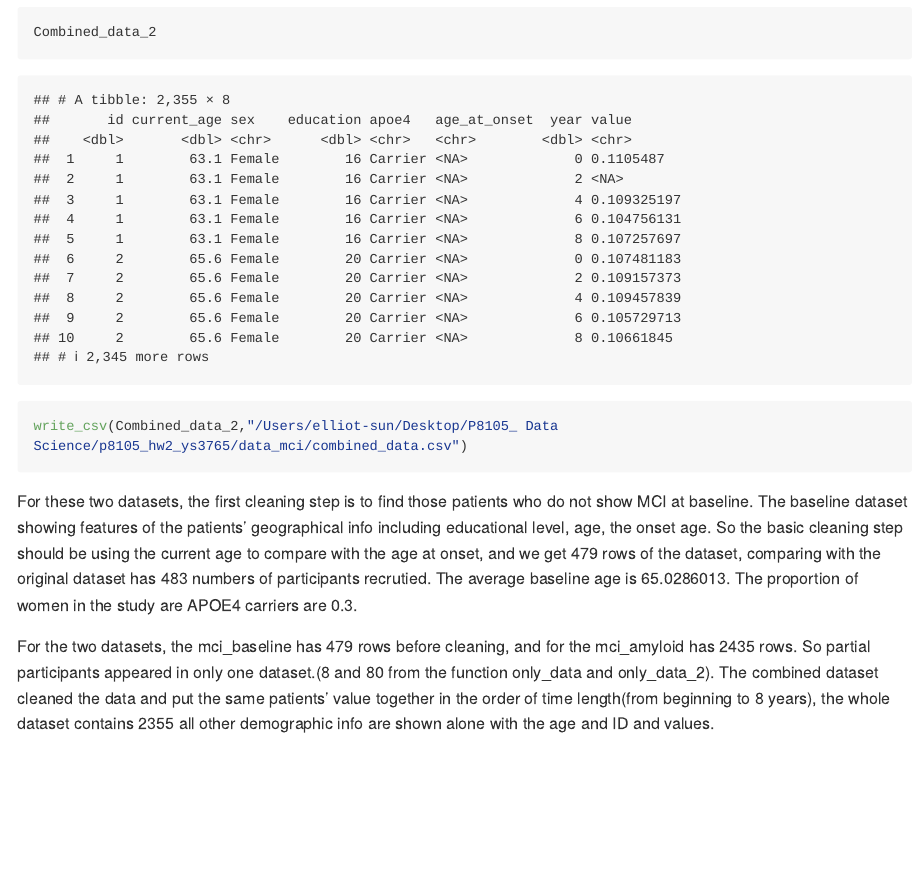
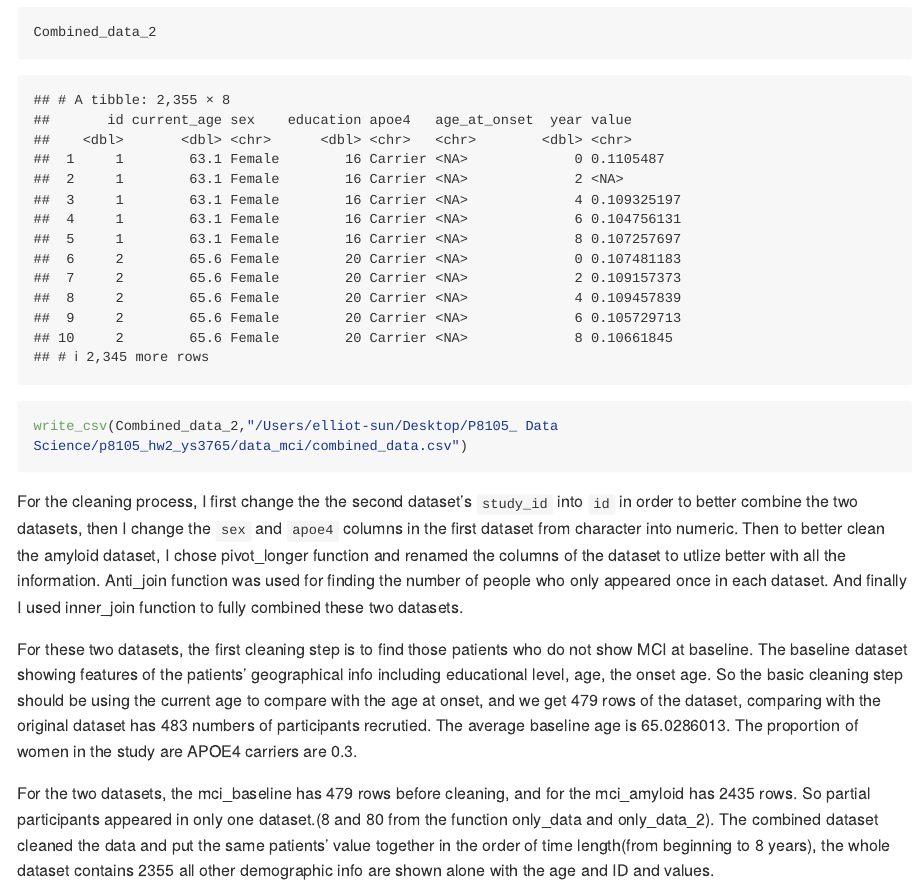
Before and after one commit to elliotsyx/p8105_hw2_ys3765, an R Markdown document (p8105_hw2_ys3765.Rmd): the page in a window 1100 px wide, from 6400 px down. The pictures show the output file p8105_hw2_ys3765.md that the author committed with the source, drawn offline in the style of GitHub; long lines of code are wrapped.

Commit message:
Added final parts of the cleaning process in problem 3.

````diff
--- a/p8105_hw2_ys3765.Rmd
+++ b/p8105_hw2_ys3765.Rmd
@@ -108,6 +108,8 @@ Combined_data_2
 
 write_csv(Combined_data_2,"/Users/elliot-sun/Desktop/P8105_ Data Science/p8105_hw2_ys3765/data_mci/combined_data.csv")
 ```
+For the cleaning process, I first change the the second dataset's `study_id` into `id` in order to better combine the two datasets, then I change the `sex` and `apoe4` columns in the first dataset from character into numeric. Then to better clean the amyloid dataset, I chose pivot_longer function and renamed the columns of the dataset to utlize better with all the information. Anti_join function was used for finding the number of people who only appeared once in each dataset. And finally I used inner_join function to fully combined these two datasets.
+
 For these two datasets, the first cleaning step is to find those patients who do not show MCI at baseline. The baseline dataset showing features of the patients' geographical info including educational level, age, the onset age. So the basic cleaning step should be using the current age to compare with the age at onset, and we get `r nrow(mci_baseline)` rows of the dataset, comparing with the original dataset has `r nrow(mci_baseline_original) ` numbers of participants recrutied. The average baseline age is `r mean(mci_baseline$current_age)`. The proportion of women in the study are APOE4 carriers are `r sum(mci_baseline$sex == "Female" & mci_baseline$apoe4 == "Carrier")/sum(mci_baseline$sex == "Female")`.
 
 For the two datasets, the mci_baseline has `r nrow(mci_baseline)` rows before cleaning, and for the mci_amyloid has `r nrow(mci_amyloid)` rows. So partial participants appeared in only one dataset.(`r nrow(only_data)` and `r nrow(only_data_2)` from the function only_data and only_data_2). The combined dataset cleaned the data and put the same patients' value together in the order of time length(from beginning to 8 years), the whole dataset contains `r nrow(Combined_data_2)` all other demographic info are shown alone with the age and ID and values.
````
Also changed, not shown: p8105_hw2_ys3765.md.
